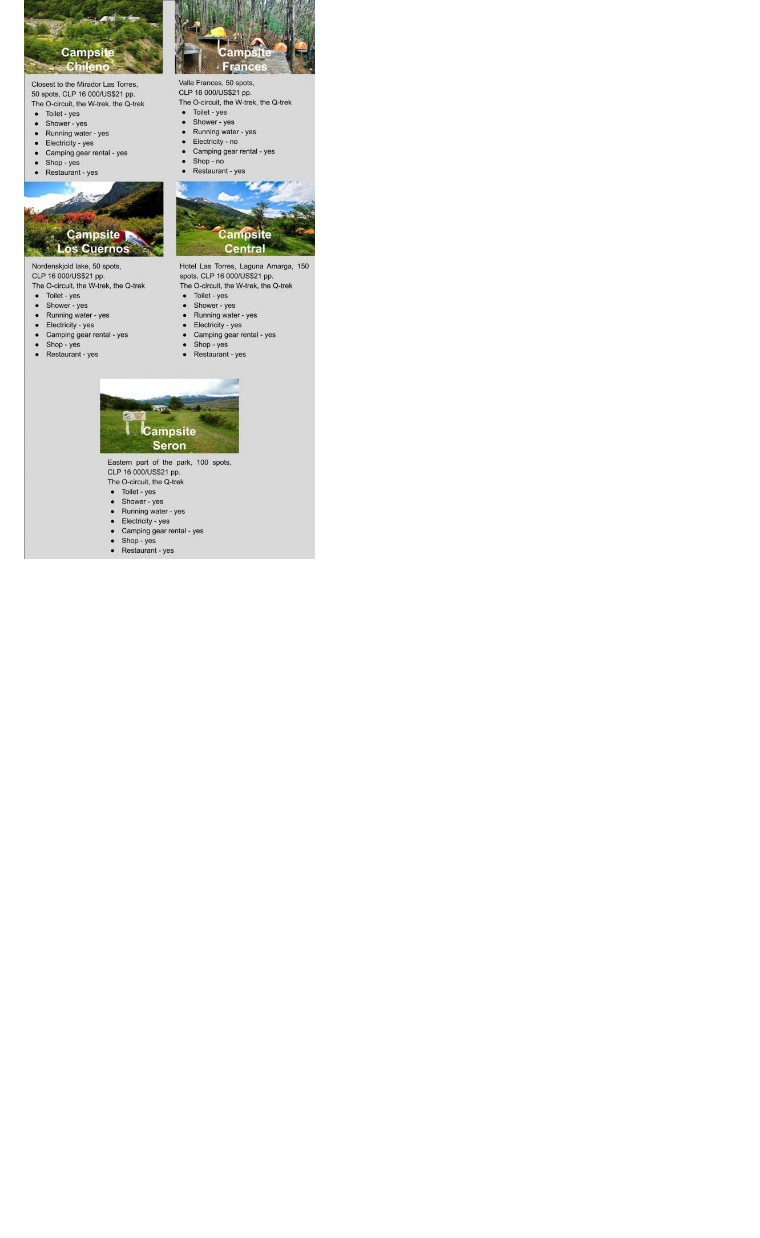
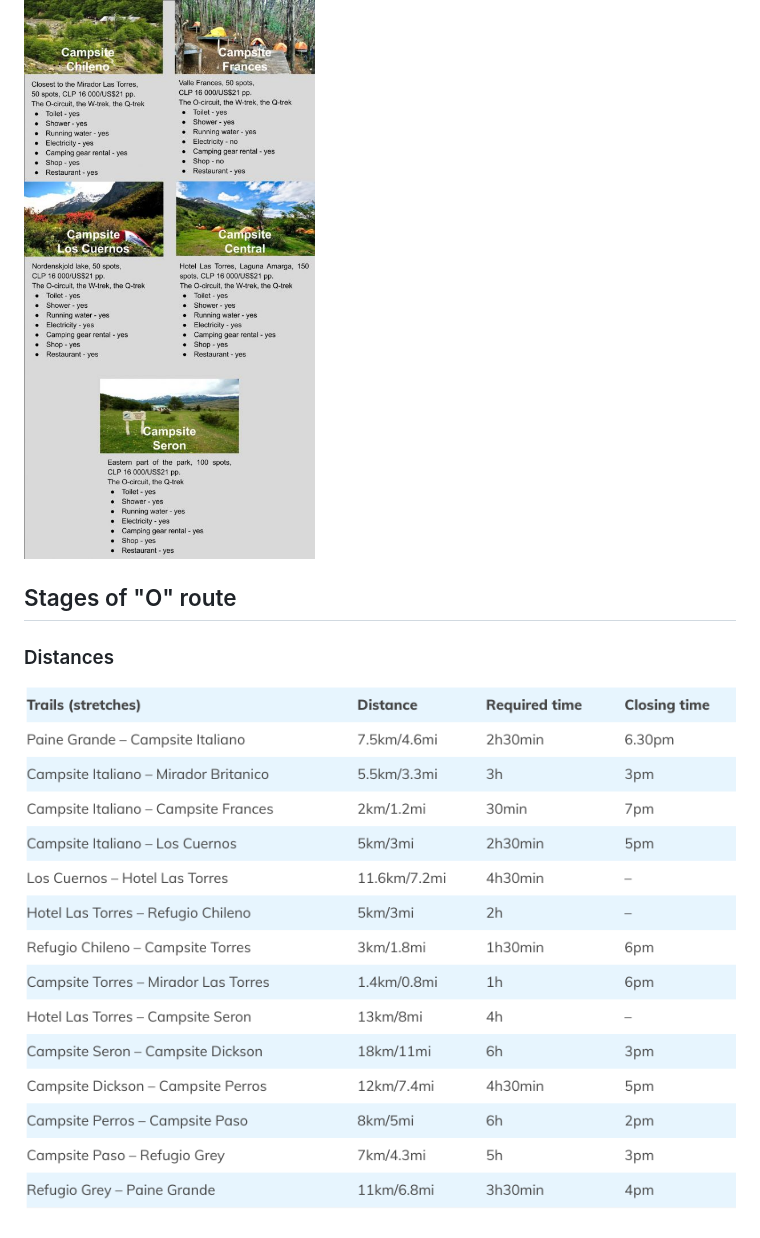
Before and after one commit to sphynx/notes, a Markdown page: torres-del-paine.md, the part around the change. Drawn GitHub-style; pictures changed too: .gitbook/assets/timings-and-distances.png (added); blank space fills up the shorter version.

Commit message:
GitBook: [master] one page and one asset modified

```diff
--- a/torres-del-paine.md
+++ b/torres-del-paine.md
@@ -57,3 +57,9 @@ Lifehack: book "Chileno" camp site first, since it tends to be very busy, adjust
 * Las Torres \("Campsite Central" on the image below\)
 
 ![Fantastico Sur campsites overview](.gitbook/assets/fantastico-sur-overview.jpg)
+
+## Stages of "O" route
+
+### Distances
+
+![](.gitbook/assets/timings-and-distances.png)
```
